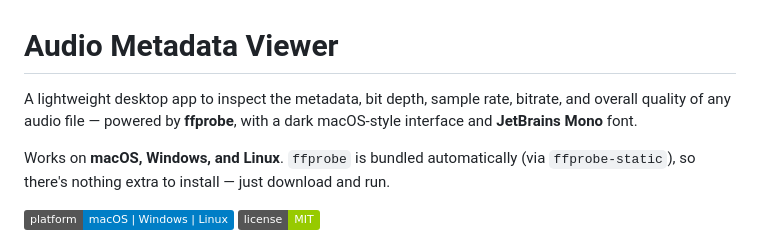
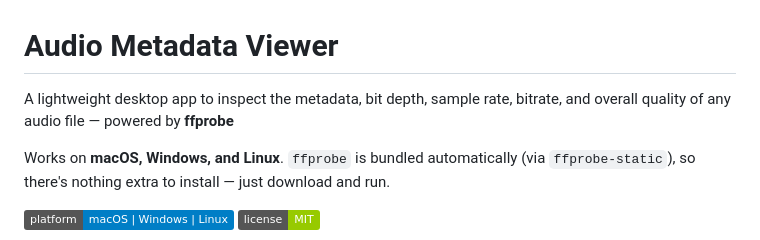
Before and after one commit to BartolomeoRusso9/audio-metadata-viewer, a Markdown page: README.md, the part around the change. GitHub-like rendering; badges without logos.

Commit message:
Update README to simplify app description
Removed mention of dark macOS-style interface and JetBrains Mono font.

```diff
--- a/README.md
+++ b/README.md
@@ -1,6 +1,6 @@
 # Audio Metadata Viewer
 
-A lightweight desktop app to inspect the metadata, bit depth, sample rate, bitrate, and overall quality of any audio file — powered by **ffprobe**, with a dark macOS-style interface and **JetBrains Mono** font.
+A lightweight desktop app to inspect the metadata, bit depth, sample rate, bitrate, and overall quality of any audio file — powered by **ffprobe**
 
 Works on **macOS, Windows, and Linux**. `ffprobe` is bundled automatically (via `ffprobe-static`), so there's nothing extra to install — just download and run.
 
```
